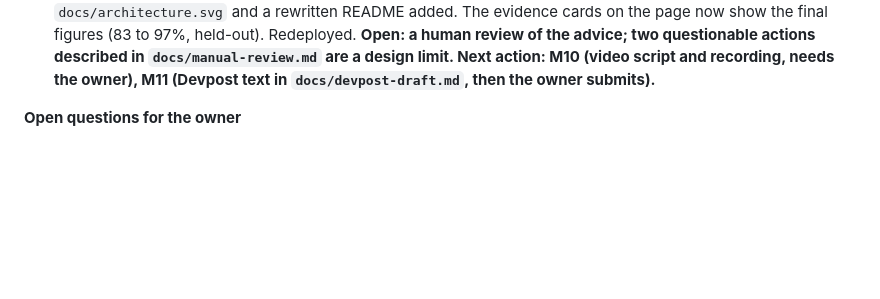
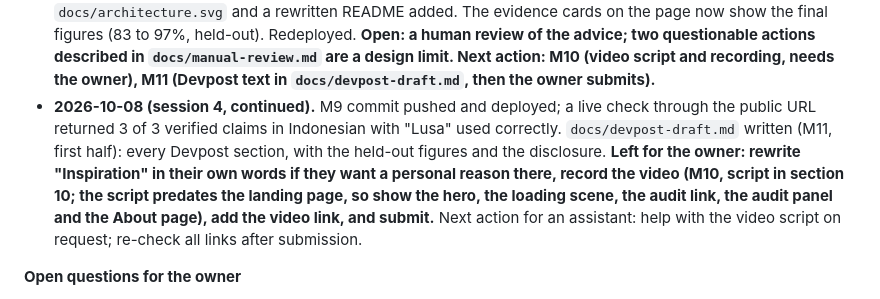
Before and after one commit to rofiperlungoding/prakira, a Markdown page: PLAN.md, the part around the change. GitHub-like rendering; blank space fills up the shorter version.

Commit message:
docs: Devpost submission draft
Co-Authored-By: Claude Opus 5.5 <noreply@anthropic.com>

```diff
--- a/PLAN.md
+++ b/PLAN.md
@@ -456,6 +456,7 @@ Target 3:00. Screen recording with voice. Show the real deployed site.
 - **2026-10-07 (session 4, continued).** The owner found the grey loading skeleton dull and asked for animation or tidy doodles. Added, all in `public/index.html`: (1) a loading scene in a `<template id="loaderT">`: the logo's sun rises over three lines while clouds drift, with four step chips that light up in turn. **The chips cycle on a timer; they do not track real progress.** (2) Results appear one after another (`stagger()`; animation fill mode is "backwards" so the audit-link dimming still works). (3) Doodles: a squiggle under the hero headline, a handwritten "checked, not guessed" note with an arrow to the mockup, a sparkle, a "start here" arrow beside the tool heading (font Caveat, Google Fonts, SIL Open Font Licence), a gentle float on the sticker, and a hover lift on the hazard icons. All motion is off under `prefers-reduced-motion`. Headless check passes with no console errors. Redeployed. **Next action: M9.**
 - **2026-10-07 (session 4, continued).** Two owner requests. (1) **Match cut from loading to results**, with the View Transitions API (`document.startViewTransition`): the loader's sun shares the name `prk-sun` with a small sun (`.sunmark`, a clone of the nav logo) beside the "Next 72 hours" heading; the step chips share `prk-grid` with the strip; the note shares `prk-body` with the briefing list. Browsers without the API and reduced-motion users get the plain swap. Verified: the API is present in headless Chromium and no errors occur; **the motion itself was not seen, only still frames, so the owner must judge it by eye.** (2) **About page** at `/about` (`public/about.html`, English only, served by `server.mjs`): why the tool exists, six research findings each with what the tool does because of it, what it is not, who made it, references with DOI links. Every finding on it comes from an abstract that was read (see the literature review); "LeClerc and Joslyn" and "Lindell and Perry" author pairs are from general knowledge, not from the retrieved records. It names the builder as "Rofi, a student in Indonesia": the owner should confirm or change that wording, and can add a personal paragraph on what prompted the idea (none was invented). The deploy script in the server repo now copies the whole `public/` folder. Redeployed. **Next action: M9.**
 - **2026-10-07 (session 4, continued).** M9 done. Final eval runs 7 to 10 recorded in section 8. A read-through of 22 claims found a verifier gap (a claim could cite three days and state two values) and a recurring Indonesian wording error ("besok hari" for the day after tomorrow); both fixed; 35 tests pass. `docs/manual-review.md`, `docs/architecture.svg` and a rewritten README added. The evidence cards on the page now show the final figures (83 to 97%, held-out). Redeployed. **Open: a human review of the advice; two questionable actions described in `docs/manual-review.md` are a design limit. Next action: M10 (video script and recording, needs the owner), M11 (Devpost text in `docs/devpost-draft.md`, then the owner submits).**
+- **2026-10-08 (session 4, continued).** M9 commit pushed and deployed; a live check through the public URL returned 3 of 3 verified claims in Indonesian with "Lusa" used correctly. `docs/devpost-draft.md` written (M11, first half): every Devpost section, with the held-out figures and the disclosure. **Left for the owner: rewrite "Inspiration" in their own words if they want a personal reason there, record the video (M10, script in section 10; the script predates the landing page, so show the hero, the loading scene, the audit link, the audit panel and the About page), add the video link, and submit.** Next action for an assistant: help with the video script on request; re-check all links after submission.
 
 **Open questions for the owner**
 
```
Also changed, not shown: docs/devpost-draft.md (added, +109 -0 lines).
